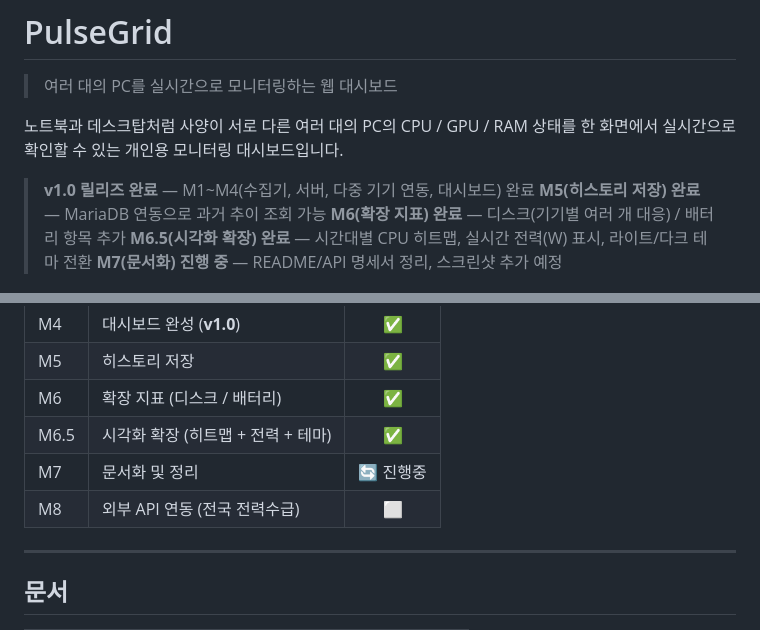
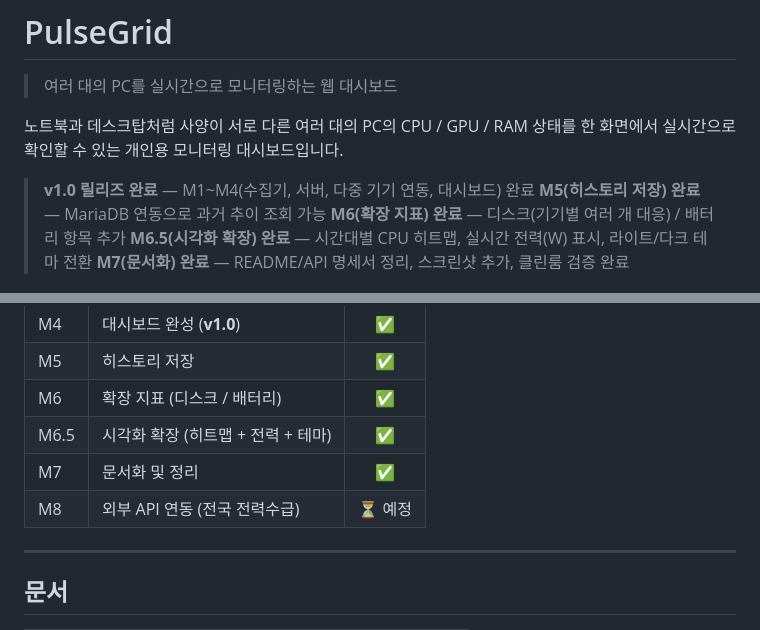
Before and after one commit to sagming40/pulsegrid, a Markdown page: README.md, 2 parts joined by grey strips. Drawn GitHub-style.

Commit message:
docs: M7 완료 처리 (DEVLOG/05_milestones/README 갱신)
- README.md: M7(문서화/배포 정리) 마일스톤 전체 완료
- DEVLOG.md: 클린룸 검증으로 발견한 4개 이슈까지 포함해 세션 회고 기록
- 05_milestones.md: 중복 문구 정리, 진행 순서 다이어그램에서 M7 완료 표시를 M8 라벨과 분리

```diff
--- a/README.md
+++ b/README.md
@@ -8,7 +8,7 @@
 > **M5(히스토리 저장) 완료** — MariaDB 연동으로 과거 추이 조회 가능
 > **M6(확장 지표) 완료** — 디스크(기기별 여러 개 대응) / 배터리 항목 추가
 > **M6.5(시각화 확장) 완료** — 시간대별 CPU 히트맵, 실시간 전력(W) 표시, 라이트/다크 테마 전환
-> **M7(문서화) 진행 중** — README/API 명세서 정리, 스크린샷 추가 예정
+> **M7(문서화) 완료** — README/API 명세서 정리, 스크린샷 추가, 클린룸 검증 완료
 
 ![PulseGrid 대시보드 — 데스크탑/노트북 실시간 모니터링, 전력 표시, 히트맵](docs/images/dashboard-main.png)
 
@@ -288,8 +288,8 @@ Get-Content schema.sql | mysql -u root -p
 | M5 | 히스토리 저장 | ✅ |
 | M6 | 확장 지표 (디스크 / 배터리) | ✅ |
 | M6.5 | 시각화 확장 (히트맵 + 전력 + 테마) | ✅ |
-| M7 | 문서화 및 정리 | 🔄 진행중 |
-| M8 | 외부 API 연동 (전국 전력수급) | ⬜ |
+| M7 | 문서화 및 정리 | ✅ |
+| M8 | 외부 API 연동 (전국 전력수급) | ⏳ 예정 |
 
 ---
 
```
Also changed, not shown: docs/05_milestones.md (+6 -4 lines), docs/DEVLOG.md (+28 -0 lines).
